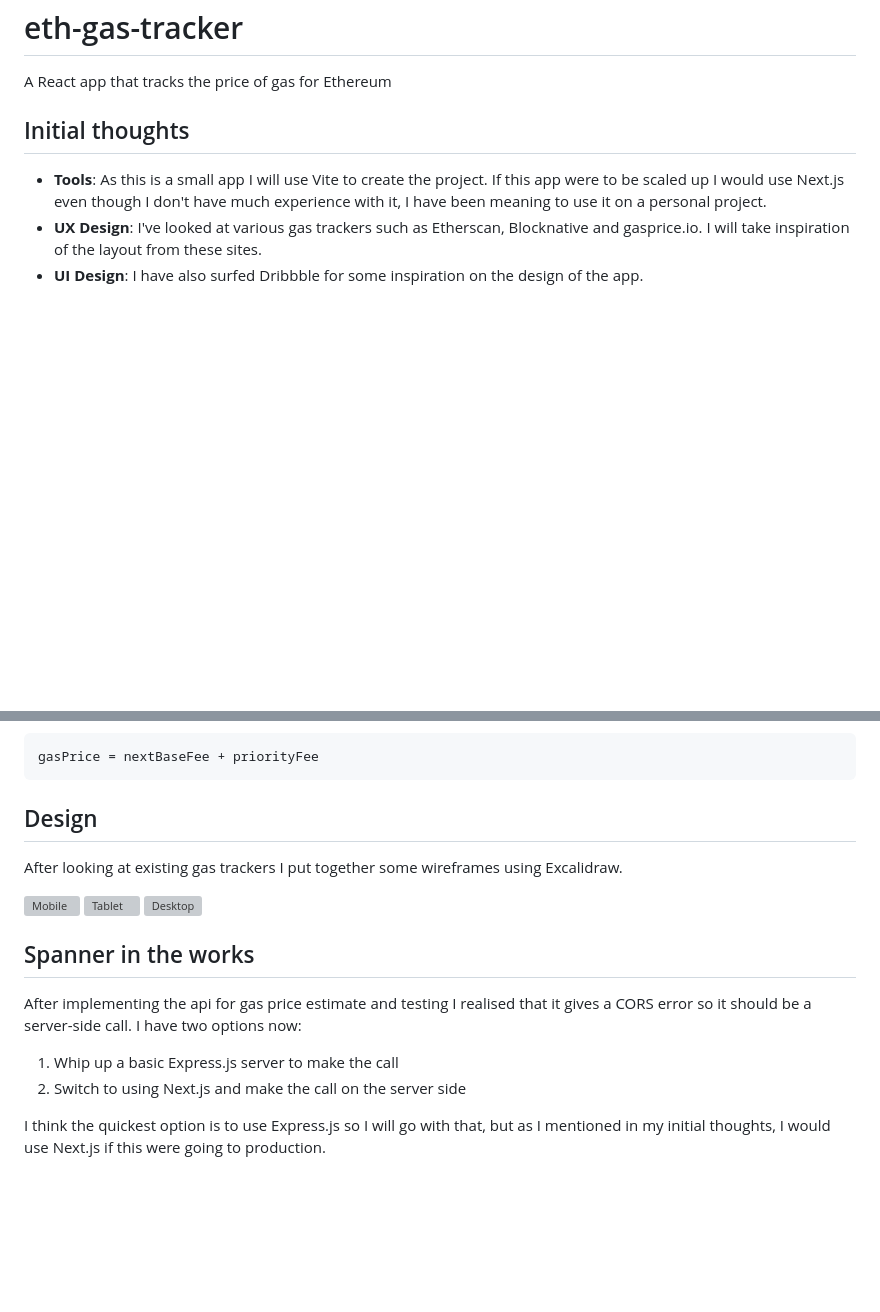
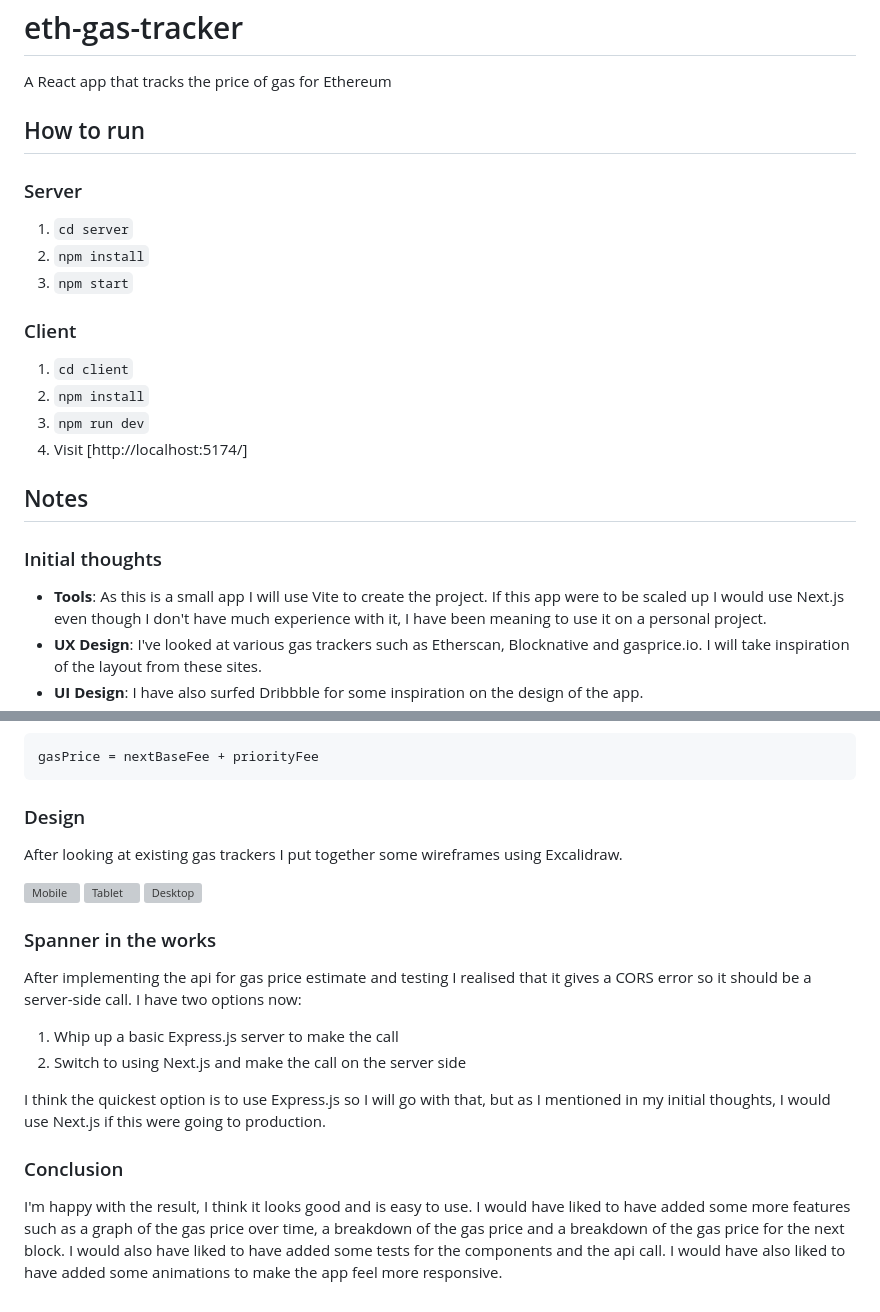
Before and after one commit to sukhsinghcodes/eth-gas-tracker, a Markdown page: README.md, 2 parts joined by grey strips. GitHub-like rendering; blank space fills up the shorter version; grey boxes are pictures that could not be loaded.

Commit message:
Updated readme with instructions + conclusion notes

````diff
--- a/README.md
+++ b/README.md
@@ -2,7 +2,23 @@
 
 A React app that tracks the price of gas for Ethereum
 
-## Initial thoughts
+## How to run
+
+### Server
+
+1. `cd server`
+2. `npm install`
+3. `npm start`
+
+### Client
+
+1. `cd client`
+2. `npm install`
+3. `npm run dev`
+4. Visit [http://localhost:5174/]
+
+## Notes
+### Initial thoughts
 
 - **Tools**: As this is a small app I will use Vite to create the project. If this app were to be scaled up I would use Next.js even though I don't have much experience with it, I have been meaning to use it on a personal project.
 - **UX Design**: I've looked at various gas trackers such as Etherscan, Blocknative and gasprice.io. I will take inspiration of the layout from these sites.
@@ -50,7 +66,7 @@ i.e.
 gasPrice = nextBaseFee + priorityFee
 ```
 
-## Design
+### Design
 
 After looking at existing gas trackers I put together some wireframes using Excalidraw.
 
@@ -58,7 +74,7 @@ After looking at existing gas trackers I put together some wireframes using Exca
 ![Tablet](https://drive.google.com/uc?id=1z3mDFD0vnel0F5tMbpNzp0MSI2ircfVW)
 ![Desktop](https://drive.google.com/uc?id=1jDq_GcUbotYONGzCydPxpauBQtm0A_zV)
 
-## Spanner in the works
+### Spanner in the works
 
 After implementing the api for gas price estimate and testing I realised that it gives a CORS error so it should be a server-side call. I have two options now:
 
@@ -66,3 +82,7 @@ After implementing the api for gas price estimate and testing I realised that it
 2. Switch to using Next.js and make the call on the server side
 
 I think the quickest option is to use Express.js so I will go with that, but as I mentioned in my initial thoughts, I would use Next.js if this were going to production.
+
+### Conclusion
+
+I'm happy with the result, I think it looks good and is easy to use. I would have liked to have added some more features such as a graph of the gas price over time, a breakdown of the gas price and a breakdown of the gas price for the next block. I would also have liked to have added some tests for the components and the api call. I would have also liked to have added some animations to make the app feel more responsive.
````
Also changed, not shown: other parts of README.md (+2 -2 lines).
